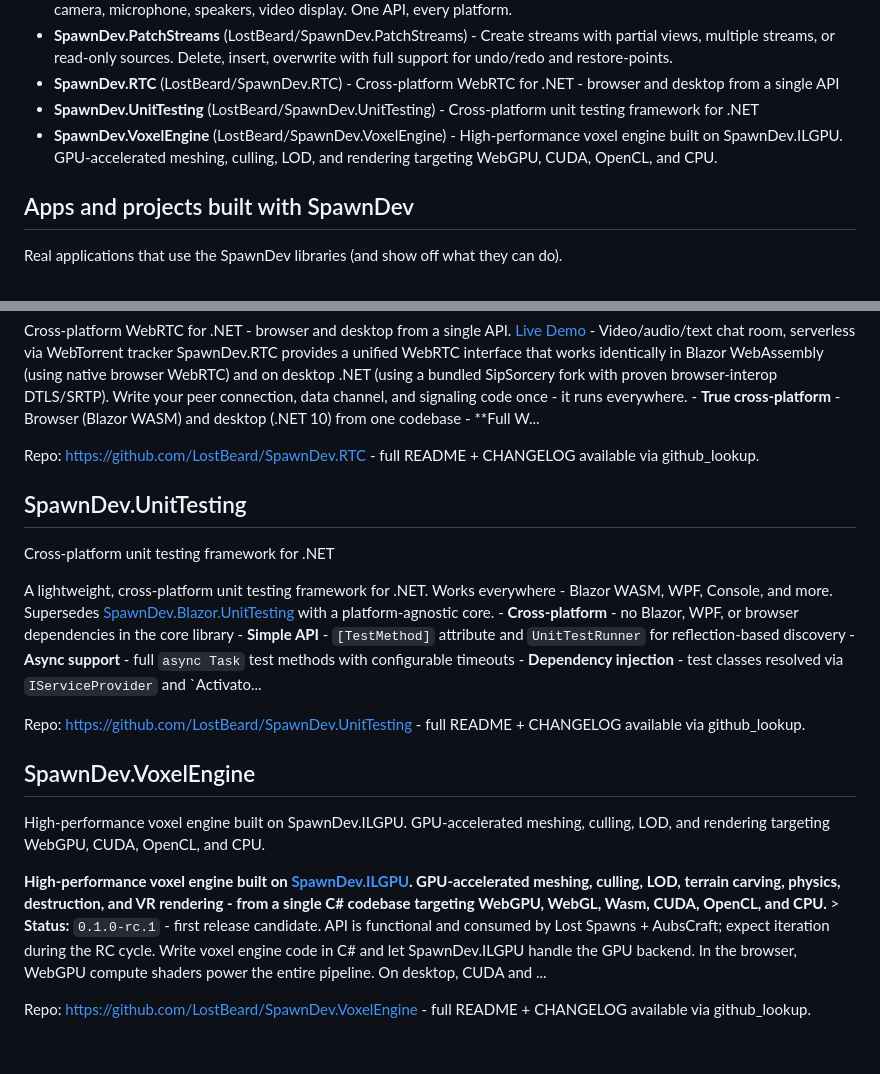
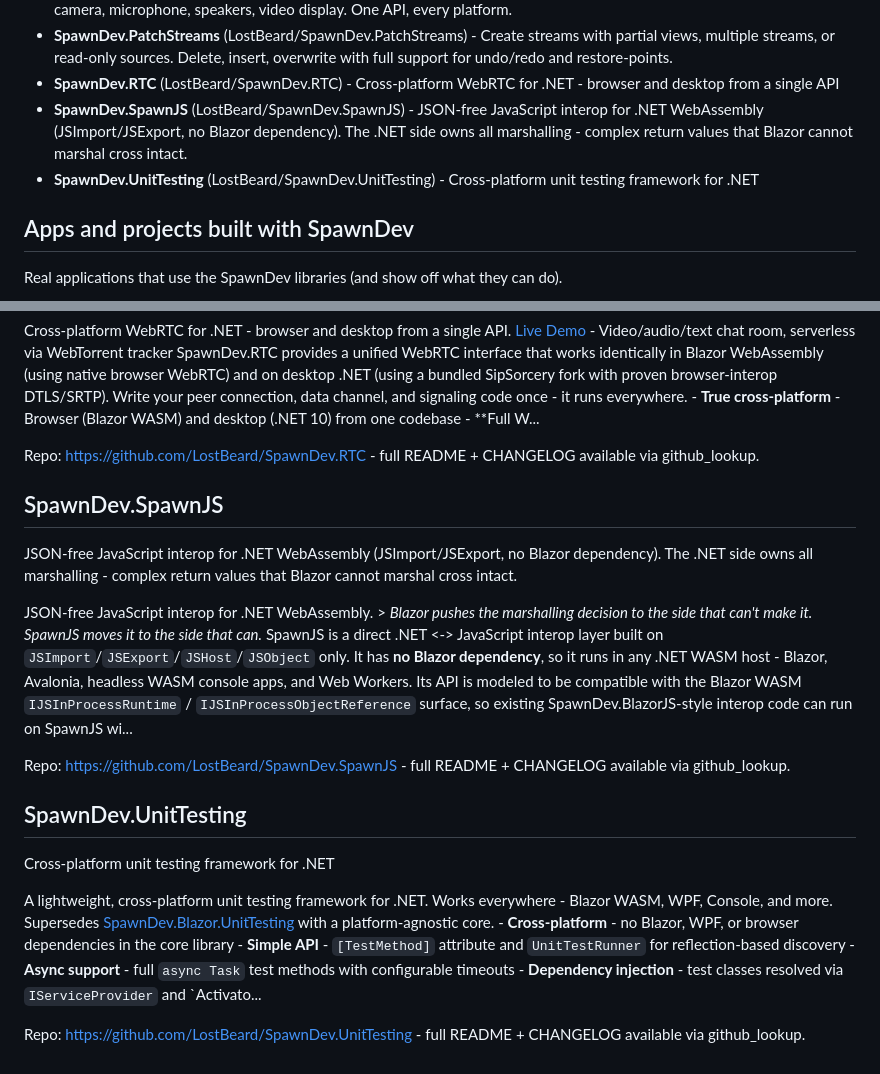
Before and after one commit to LostBeard/SpawnDev.AI, a Markdown page: spawndev-index.md, 2 parts joined by grey strips. Rendered like a GitHub page.

Commit message:
chore: refresh spawndev-index.md [skip ci]

```diff
--- a/spawndev-index.md
+++ b/spawndev-index.md
@@ -51,8 +51,8 @@ file, call github_lookup with its repo name (and optional path).
 - **SpawnDev.MultiMedia** (LostBeard/SpawnDev.MultiMedia) - Cross-platform media capture and playback for .NET - camera, microphone, speakers, video display. One API, every platform.
 - **SpawnDev.PatchStreams** (LostBeard/SpawnDev.PatchStreams) - Create streams with partial views, multiple streams, or read-only sources. Delete, insert, overwrite with full support for undo/redo and restore-points.
 - **SpawnDev.RTC** (LostBeard/SpawnDev.RTC) - Cross-platform WebRTC for .NET - browser and desktop from a single API
+- **SpawnDev.SpawnJS** (LostBeard/SpawnDev.SpawnJS) - JSON-free JavaScript interop for .NET WebAssembly (JSImport/JSExport, no Blazor dependency). The .NET side owns all marshalling - complex return values that Blazor cannot marshal cross intact.
 - **SpawnDev.UnitTesting** (LostBeard/SpawnDev.UnitTesting) - Cross-platform unit testing framework for .NET
-- **SpawnDev.VoxelEngine** (LostBeard/SpawnDev.VoxelEngine) - High-performance voxel engine built on SpawnDev.ILGPU. GPU-accelerated meshing, culling, LOD, and rendering targeting WebGPU, CUDA, OpenCL, and CPU.
 
 ## Apps and projects built with SpawnDev
 Real applications that use the SpawnDev libraries (and show off what they can do).
@@ -547,16 +547,16 @@ Cross-platform WebRTC for .NET - browser and desktop from a single API.  [Live D
 
 Repo: https://github.com/LostBeard/SpawnDev.RTC - full README + CHANGELOG available via github_lookup.
 
+## SpawnDev.SpawnJS
+JSON-free JavaScript interop for .NET WebAssembly (JSImport/JSExport, no Blazor dependency). The .NET side owns all marshalling - complex return values that Blazor cannot marshal cross intact.
+
+JSON-free JavaScript interop for .NET WebAssembly.  > *Blazor pushes the marshalling decision to the side that can't make it. SpawnJS moves it to the side that can.*  SpawnJS is a direct .NET <-> JavaScript interop layer built on `JSImport`/`JSExport`/`JSHost`/`JSObject` only. It has **no Blazor dependency**, so it runs in any .NET WASM host - Blazor, Avalonia, headless WASM console apps, and Web Workers.  Its API is modeled to be compatible with the Blazor WASM `IJSInProcessRuntime` / `IJSInProcessObjectReference` surface, so existing SpawnDev.BlazorJS-style interop code can run on SpawnJS wi...
+
+Repo: https://github.com/LostBeard/SpawnDev.SpawnJS - full README + CHANGELOG available via github_lookup.
+
 ## SpawnDev.UnitTesting
 Cross-platform unit testing framework for .NET
 
 A lightweight, cross-platform unit testing framework for .NET. Works everywhere - Blazor WASM, WPF, Console, and more.  Supersedes [SpawnDev.Blazor.UnitTesting](https://www.nuget.org/packages/SpawnDev.Blazor.UnitTesting) with a platform-agnostic core.   - **Cross-platform** - no Blazor, WPF, or browser dependencies in the core library - **Simple API** - `[TestMethod]` attribute and `UnitTestRunner` for reflection-based discovery - **Async support** - full `async Task` test methods with configurable timeouts - **Dependency injection** - test classes resolved via `IServiceProvider` and `Activato...
 
 Repo: https://github.com/LostBeard/SpawnDev.UnitTesting - full README + CHANGELOG available via github_lookup.
-
-## SpawnDev.VoxelEngine
-High-performance voxel engine built on SpawnDev.ILGPU. GPU-accelerated meshing, culling, LOD, and rendering targeting WebGPU, CUDA, OpenCL, and CPU.
-
-**High-performance voxel engine built on [SpawnDev.ILGPU](https://github.com/LostBeard/SpawnDev.ILGPU). GPU-accelerated meshing, culling, LOD, terrain carving, physics, destruction, and VR rendering - from a single C# codebase targeting WebGPU, WebGL, Wasm, CUDA, OpenCL, and CPU.**  > **Status:** `0.1.0-rc.1` - first release candidate. API is functional and consumed by Lost Spawns + AubsCraft; expect iteration during the RC cycle.  Write voxel engine code in C# and let SpawnDev.ILGPU handle the GPU backend. In the browser, WebGPU compute shaders power the entire pipeline. On desktop, CUDA and ...
-
-Repo: https://github.com/LostBeard/SpawnDev.VoxelEngine - full README + CHANGELOG available via github_lookup.
```
